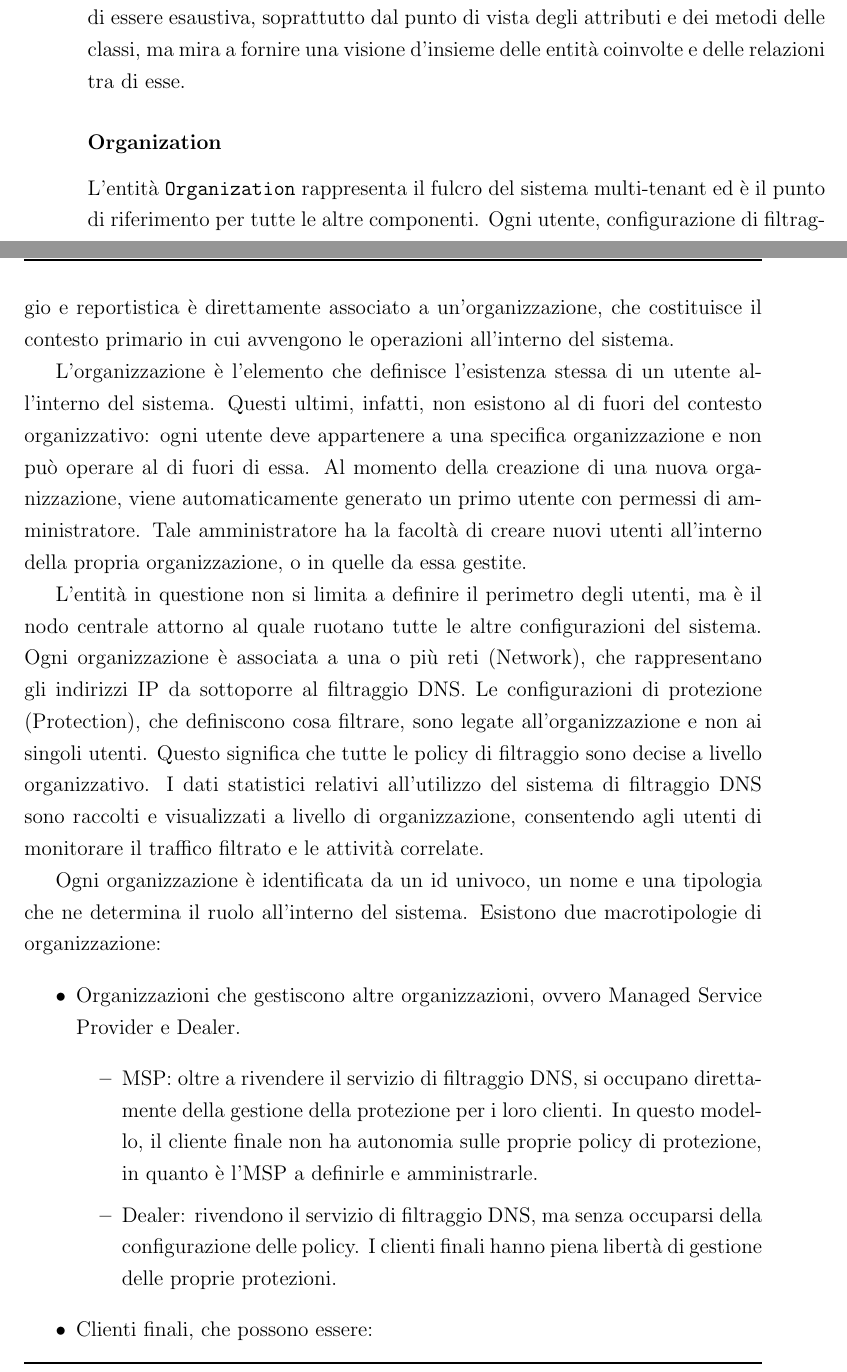
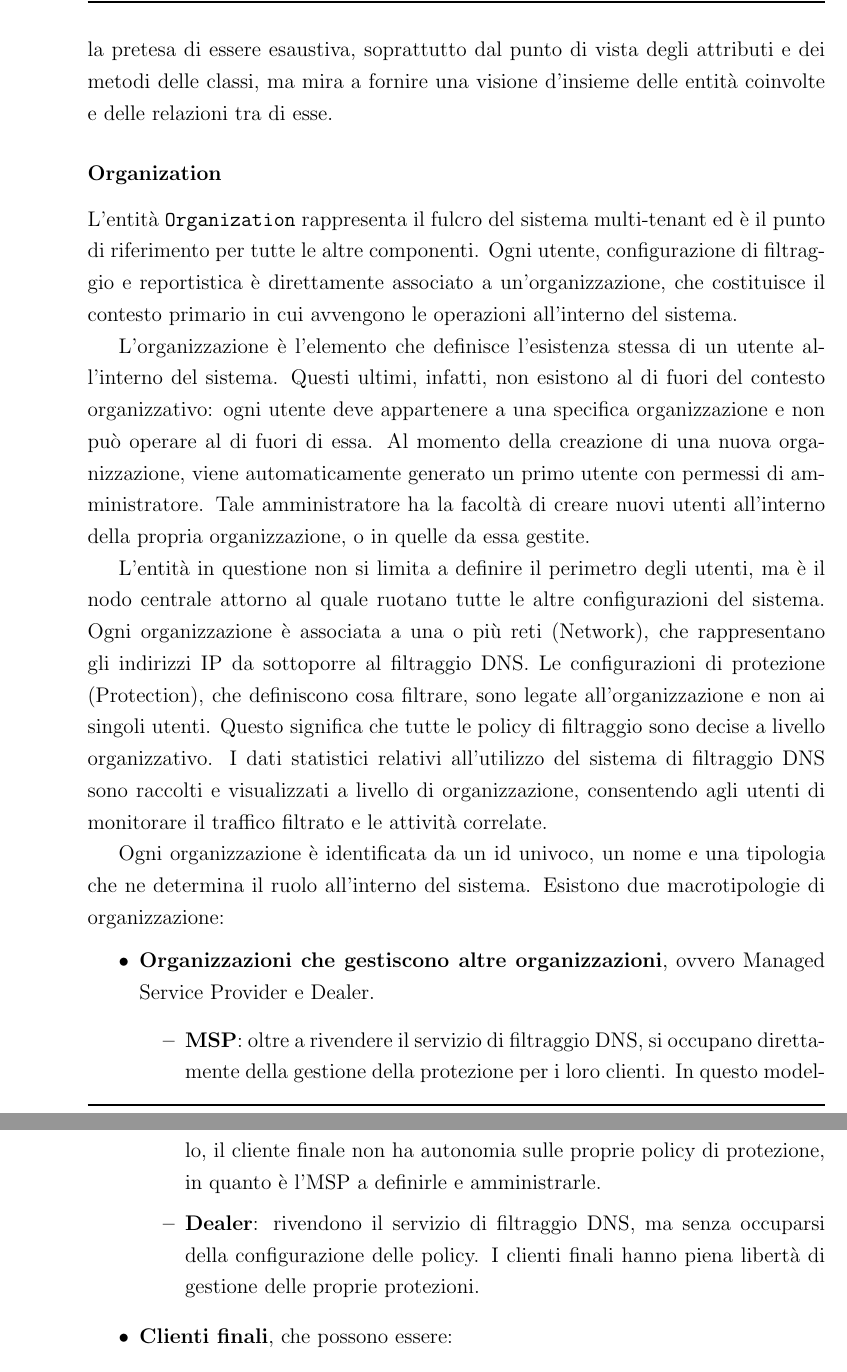
Before and after one commit to alberto-spadoni3/my-masters-thesis, a LaTeX thesis (thesis-main.tex, which reads chapters/chapter-3.tex): two parts of pages 48 and 49 of 58 before the commit and two parts of pages 48 and 50 of 58 after it, joined at a grey line, cut so that both start at the same text. Compiled offline with pdfLaTeX.

Commit message:
Modifiche minori

```diff
--- a/chapters/chapter-3.tex
+++ b/chapters/chapter-3.tex
@@ -274,15 +273,15 @@ L'entità in questione non si limita a definire il perimetro degli utenti, ma è
 
 Ogni organizzazione è identificata da un id univoco, un nome e una tipologia che ne determina il ruolo all'interno del sistema. Esistono due macrotipologie di organizzazione:
 \begin{itemize}
-  \item Organizzazioni che gestiscono altre organizzazioni, ovvero Managed Service Provider e Dealer.
+  \item \textbf{Organizzazioni che gestiscono altre organizzazioni}, ovvero Managed Service Provider e Dealer.
     \begin{itemize}
-      \item MSP: oltre a rivendere il servizio di filtraggio DNS, si occupano direttamente della gestione della protezione per i loro clienti. In questo modello, il cliente finale non ha autonomia sulle proprie policy di protezione, in quanto è l'MSP a definirle e amministrarle.
-      \item Dealer: rivendono il servizio di filtraggio DNS, ma senza occuparsi della configurazione delle policy. I clienti finali hanno piena libertà di gestione delle proprie protezioni.
+      \item \textbf{MSP}: oltre a rivendere il servizio di filtraggio DNS, si occupano direttamente della gestione della protezione per i loro clienti. In questo modello, il cliente finale non ha autonomia sulle proprie policy di protezione, in quanto è l'MSP a definirle e amministrarle.
+      \item \textbf{Dealer}: rivendono il servizio di filtraggio DNS, ma senza occuparsi della configurazione delle policy. I clienti finali hanno piena libertà di gestione delle proprie protezioni.
     \end{itemize}
-  \item Clienti finali, che possono essere:
+  \item \textbf{Clienti finali}, che possono essere:
     \begin{itemize}
-      \item Altre organizzazioni, come scuole, hotel, aziende, attività commerciali.
-      \item Singoli individui, che desiderano proteggere la propria rete domestica e i propri dispositivi personali.
+      \item \textbf{Altre organizzazioni}, come scuole, hotel, aziende, attività commerciali.
+      \item \textbf{Singoli individui}, che desiderano proteggere la propria rete domestica e i propri dispositivi personali.
     \end{itemize}
 \end{itemize}
 
```
Also changed, not shown: chapters/chapter-3.tex (7 more changed lines).
